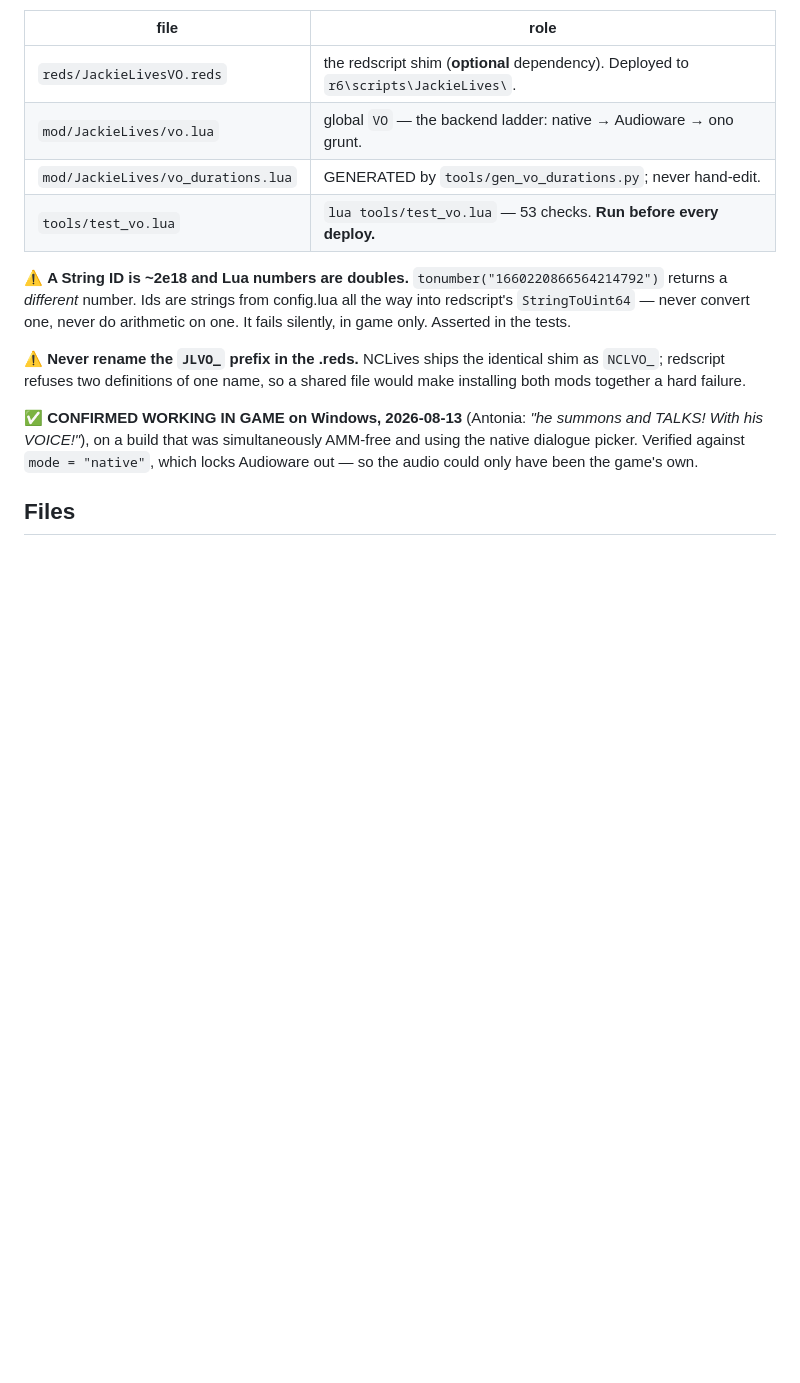
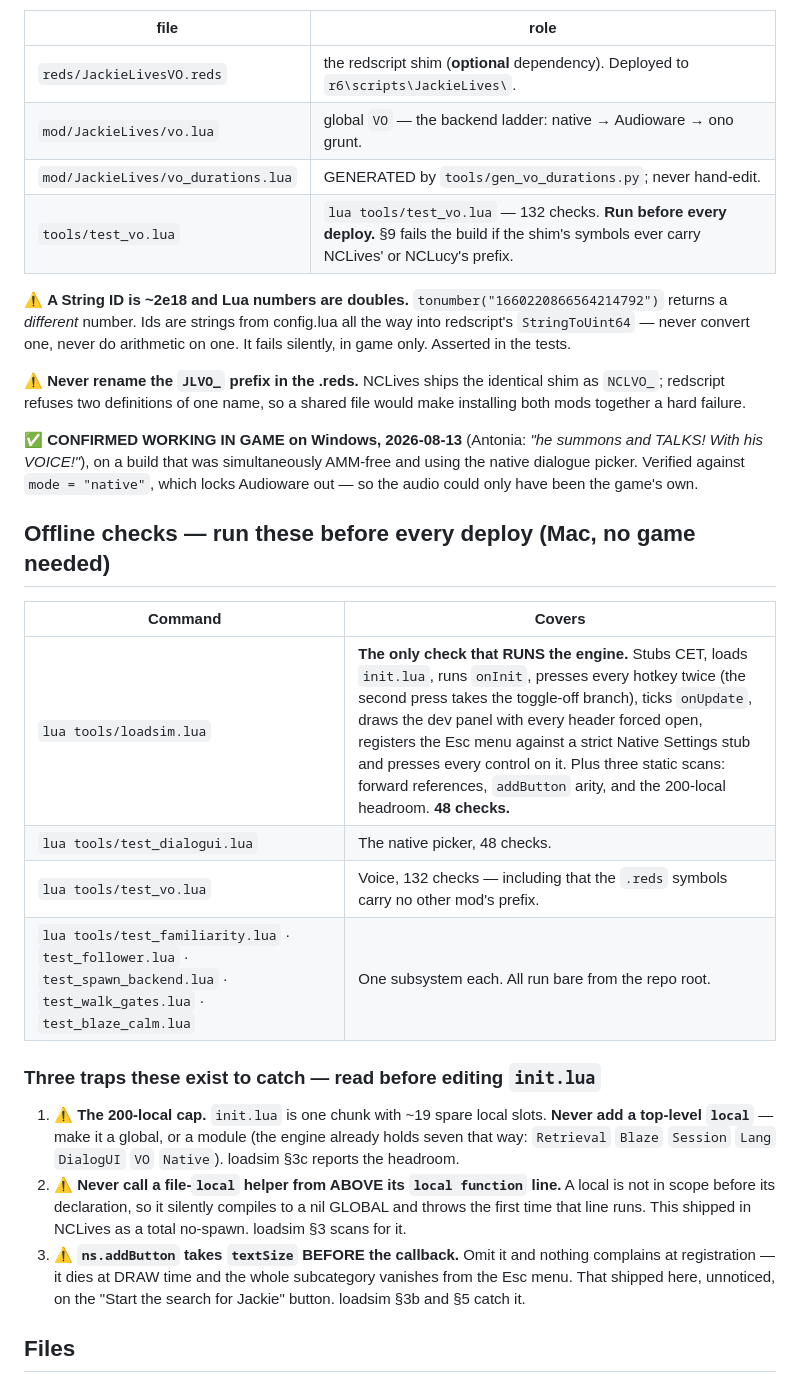
Before and after one commit to Schakka96/JackieLives, a Markdown page: CLAUDE.md, the part around one of its changes. GitHub-like rendering; blank space fills up the shorter version.

```diff
--- a/CLAUDE.md
+++ b/CLAUDE.md
@@ -122,7 +139,7 @@ our existing `sfx = "jl_<digits>"` content already held those ids, so nothing wa
 | `reds/JackieLivesVO.reds` | the redscript shim (**optional** dependency). Deployed to `r6\scripts\JackieLives\`. |
 | `mod/JackieLives/vo.lua` | global `VO` — the backend ladder: native → Audioware → ono grunt. |
 | `mod/JackieLives/vo_durations.lua` | GENERATED by `tools/gen_vo_durations.py`; never hand-edit. |
-| `tools/test_vo.lua` | `lua tools/test_vo.lua` — 53 checks. **Run before every deploy.** |
+| `tools/test_vo.lua` | `lua tools/test_vo.lua` — 132 checks. **Run before every deploy.** §9 fails the build if the shim's symbols ever carry NCLives' or NCLucy's prefix. |
 
 ⚠️ **A String ID is ~2e18 and Lua numbers are doubles.** `tonumber("1660220866564214792")` returns a
 *different* number. Ids are strings from config.lua all the way into redscript's `StringToUint64` —
@@ -136,6 +153,26 @@ together a hard failure.
 VOICE!"*), on a build that was simultaneously AMM-free and using the native dialogue picker. Verified
 against `mode = "native"`, which locks Audioware out — so the audio could only have been the game's own.
 
+## Offline checks — run these before every deploy (Mac, no game needed)
+
+| Command | Covers |
+|---|---|
+| `lua tools/loadsim.lua` | **The only check that RUNS the engine.** Stubs CET, loads `init.lua`, runs `onInit`, presses every hotkey twice (the second press takes the toggle-off branch), ticks `onUpdate`, draws the dev panel with every header forced open, registers the Esc menu against a strict Native Settings stub and presses every control on it. Plus three static scans: forward references, `addButton` arity, and the 200-local headroom. **48 checks.** |
+| `lua tools/test_dialogui.lua` | The native picker, 48 checks. |
+| `lua tools/test_vo.lua` | Voice, 132 checks — including that the `.reds` symbols carry no other mod's prefix. |
+| `lua tools/test_familiarity.lua` · `test_follower.lua` · `test_spawn_backend.lua` · `test_walk_gates.lua` · `test_blaze_calm.lua` | One subsystem each. All run bare from the repo root. |
+
+### Three traps these exist to catch — read before editing `init.lua`
+1. ⚠️ **The 200-local cap.** `init.lua` is one chunk with ~19 spare local slots. **Never add a
+   top-level `local`** — make it a global, or a module (the engine already holds seven that way:
+   `Retrieval` `Blaze` `Session` `Lang` `DialogUI` `VO` `Native`). loadsim §3c reports the headroom.
+2. ⚠️ **Never call a file-`local` helper from ABOVE its `local function` line.** A local is not in
+   scope before its declaration, so it silently compiles to a nil GLOBAL and throws the first time
+   that line runs. This shipped in NCLives as a total no-spawn. loadsim §3 scans for it.
+3. ⚠️ **`ns.addButton` takes `textSize` BEFORE the callback.** Omit it and nothing complains at
+   registration — it dies at DRAW time and the whole subcategory vanishes from the Esc menu. That
+   shipped here, unnoticed, on the "Start the search for Jackie" button. loadsim §3b and §5 catch it.
+
 ## Files
 
 - `CLAUDE.md` — this file (ground rules + project summary).
```
Also changed, not shown: other parts of CLAUDE.md (+18 -1 lines).
